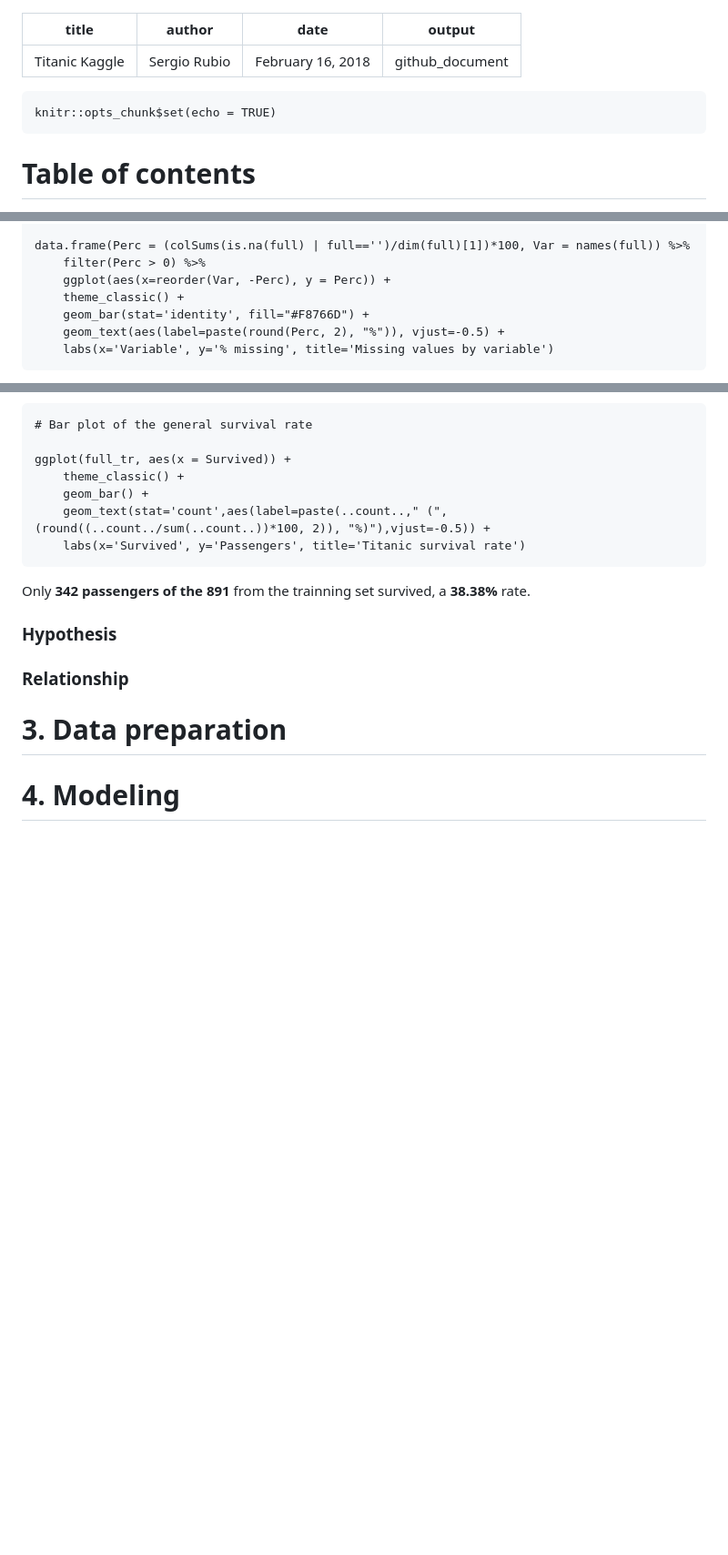
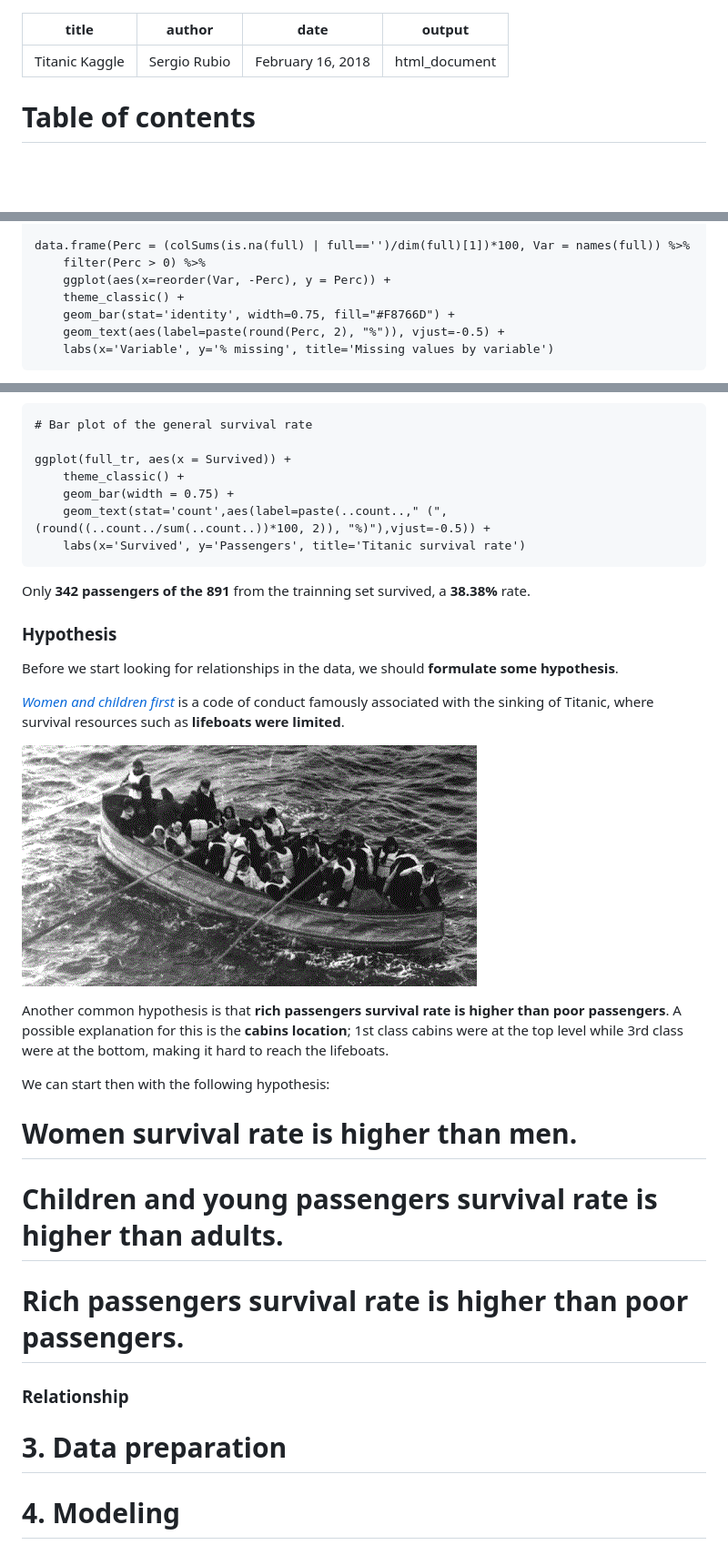
Before and after one commit to SergioRubio/TitanicRKaggle, a Markdown page: README.md, 3 parts joined by grey strips. Shown: that part at 91% size. Rendered like a GitHub page; pictures changed too: images/Titanic_lifeboat.png (added); blank space fills up the shorter version.

Commit message:
Add hypothesis subsection

````diff
--- a/README.md
+++ b/README.md
@@ -2,12 +2,8 @@
 title: "Titanic Kaggle"
 author: "Sergio Rubio"
 date: "February 16, 2018"
-output: "github_document"
+output: "html_document"
 ---
-
-```{r setup, include=FALSE}
-knitr::opts_chunk$set(echo = TRUE)
-```
 
 # Table of contents #
 
@@ -239,7 +235,7 @@ data.frame(Perc = (colSums(is.na(full) | full=='')/dim(full)[1])*100, Var = name
     filter(Perc > 0) %>%
     ggplot(aes(x=reorder(Var, -Perc), y = Perc)) +
     theme_classic() +
-    geom_bar(stat='identity', fill="#F8766D") +
+    geom_bar(stat='identity', width=0.75, fill="#F8766D") +
     geom_text(aes(label=paste(round(Perc, 2), "%")), vjust=-0.5) +
     labs(x='Variable', y='% missing', title='Missing values by variable')
 ```
@@ -354,7 +350,7 @@ We use the subset of train data from our full set because we need `Survived` inf
 
 ggplot(full_tr, aes(x = Survived)) +
     theme_classic() +
-    geom_bar() +
+    geom_bar(width = 0.75) +
     geom_text(stat='count',aes(label=paste(..count..," (",(round((..count../sum(..count..))*100, 2)), "%)"),vjust=-0.5)) +
     labs(x='Survived', y='Passengers', title='Titanic survival rate')
 ```
@@ -363,7 +359,19 @@ Only **342 passengers of the 891** from the trainning set survived, a **38.38%**
 
 ### Hypothesis ###
 
+Before we start looking for relationships in the data, we should **formulate some hypothesis**.
 
+[_Women and children first_](https://en.wikipedia.org/wiki/Women_and_children_first) is a code of conduct famously associated with the sinking of Titanic, where  survival resources such as **lifeboats were limited**.
+
+![](./images/Titanic_lifeboat.png "Titanic lifeboat")
+
+Another common hypothesis is that **rich passengers survival rate is higher than poor passengers**. A possible explanation for this is the **cabins location**; 1st class cabins were at the top level while 3rd class were at the bottom, making it hard to reach the lifeboats.
+
+We can start then with the following hypothesis:
+
+# **Women survival rate is higher than men**.
+# **Children and young passengers survival rate is higher than adults**.
+# **Rich passengers survival rate is higher than poor passengers**.
 
 ### Relationship ###
 
````
Also changed, not shown: 2 other files.
